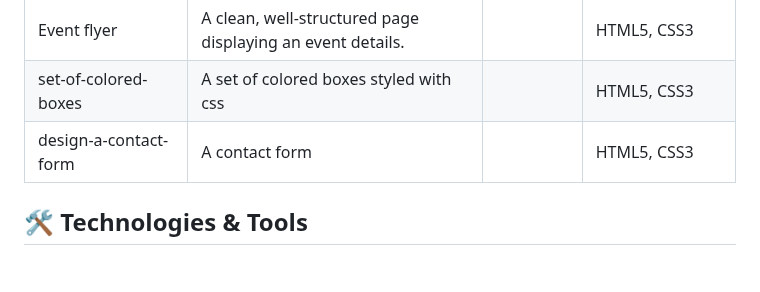
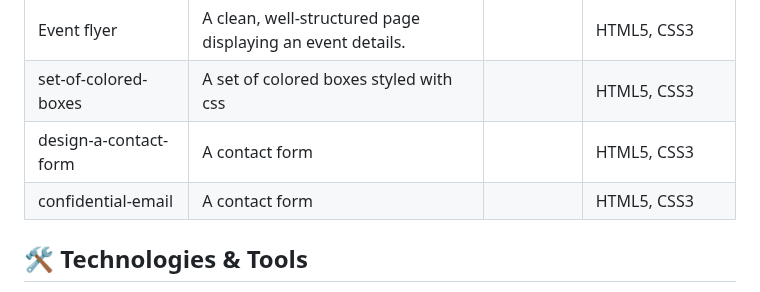
Before and after one commit to nHallecn/freeCodeCamp-projects, a Markdown page: README.md, the part around the change. Drawn GitHub-style; blank space fills up the shorter version.

```diff
--- a/README.md
+++ b/README.md
@@ -32,6 +32,8 @@ To do list |A styled to-do list |  |HTML5,CSS3
 |Event flyer                    |A clean, well-structured page displaying an event details.	           |                 |HTML5, CSS3
 |set-of-colored-boxes| A set of colored boxes styled with css| |HTML5, CSS3 |
 |design-a-contact-form| A contact form | |HTML5, CSS3 |
+|confidential-email| A contact form | |HTML5, CSS3 |
+
 ## 🛠️ Technologies & Tools
 
 This curriculum covers a wide range of modern web development technologies. The main tools I am using throughout these projects include:
```
